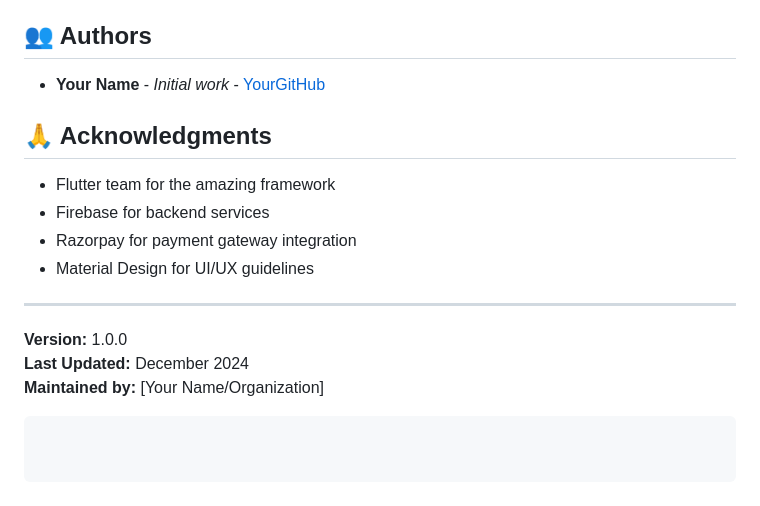
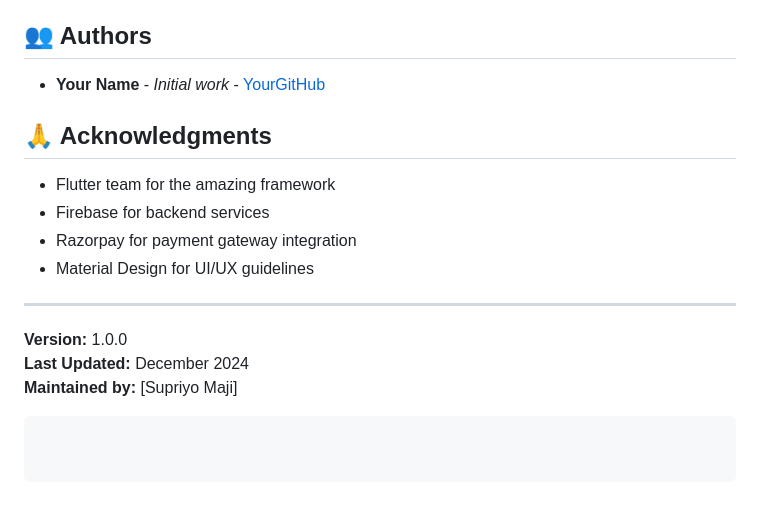
Before and after one commit to Supriyo08/TTMA, a Markdown page: README.md, the part around one of its changes. GitHub-like rendering.

````diff
--- a/README.md
+++ b/README.md
@@ -325,5 +325,5 @@ For support and queries:
 
 **Version:** 1.0.0
 **Last Updated:** December 2024
-**Maintained by:** [Your Name/Organization]
+**Maintained by:** [Supriyo Maji]
 ```
````
Also changed, not shown: other parts of README.md (+1 -1 lines).
